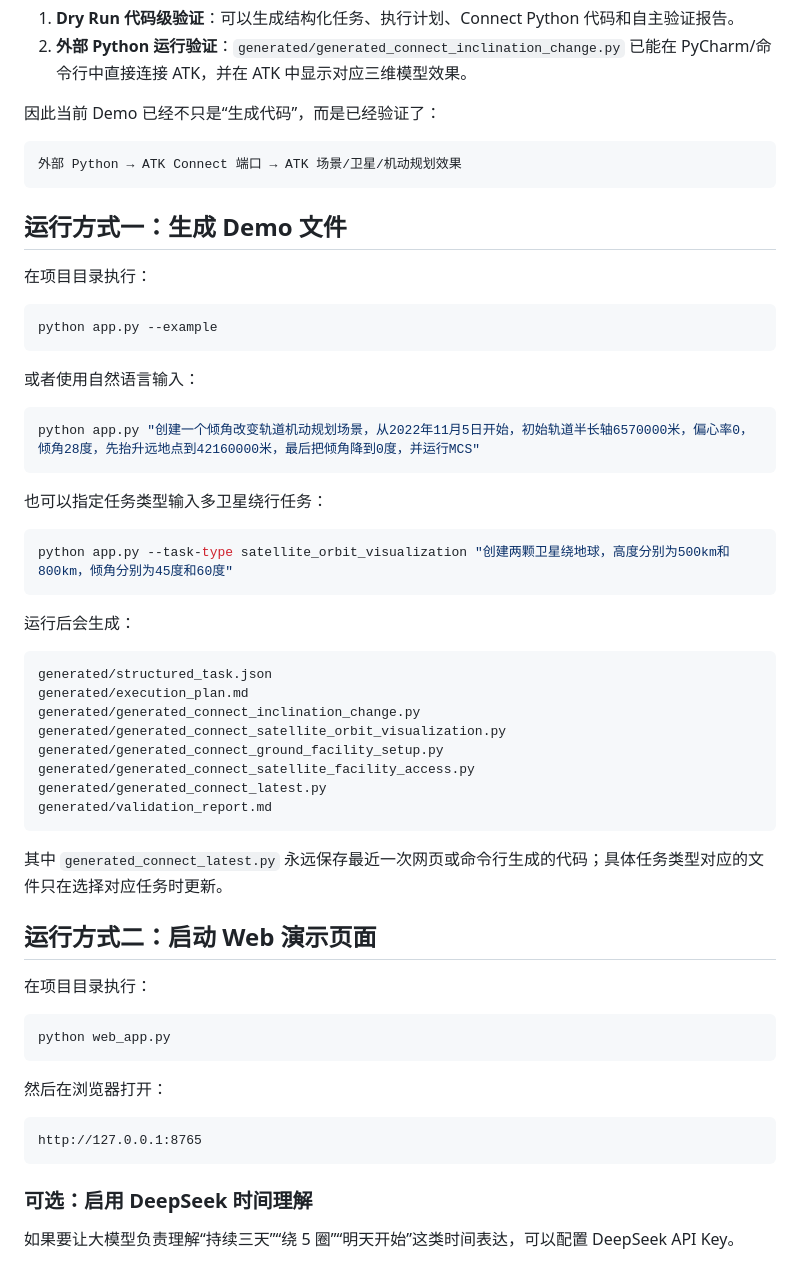
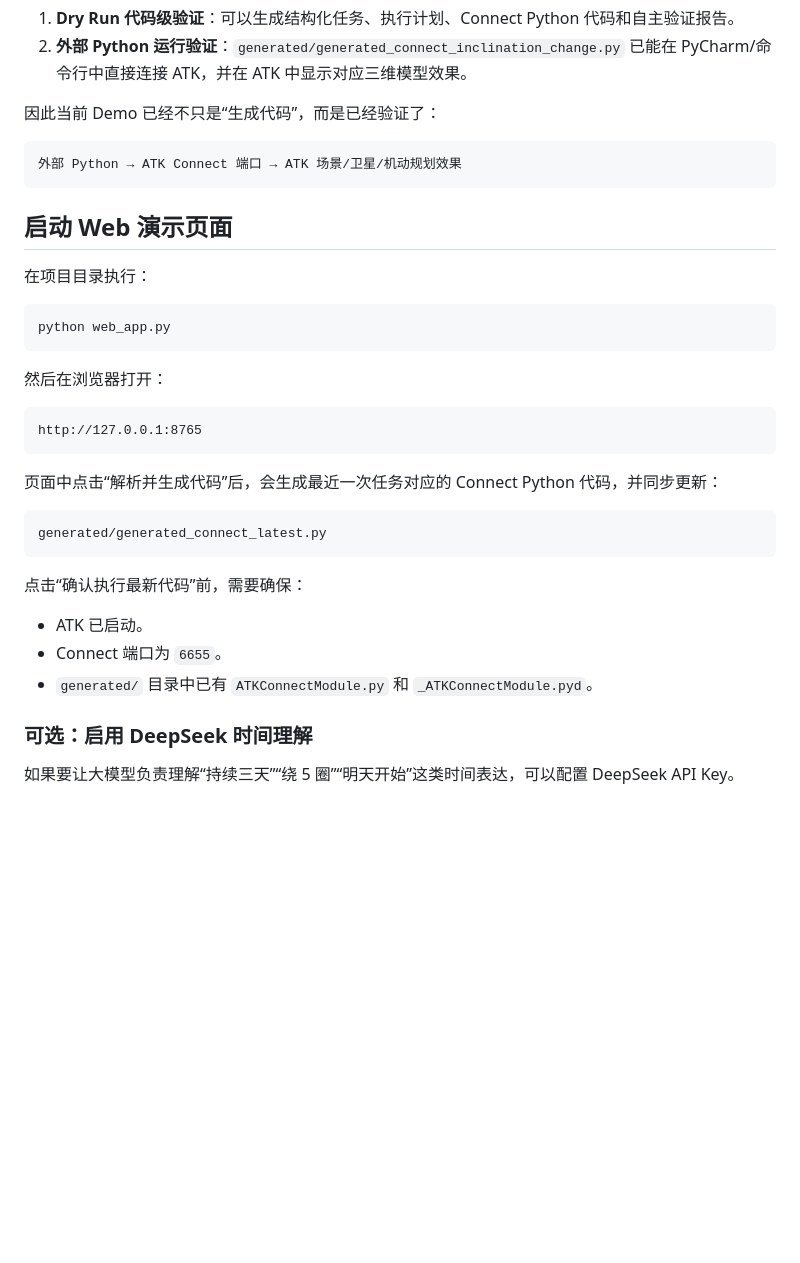
Before and after one commit to shana0325/atk, a Markdown page: README.md, the part around one of its changes. GitHub-like rendering; blank space fills up the shorter version.

````diff
--- a/README.md
+++ b/README.md
@@ -72,42 +72,7 @@ inclination_change_transfer
 外部 Python → ATK Connect 端口 → ATK 场景/卫星/机动规划效果
 ```
 
-## 运行方式一：生成 Demo 文件
-
-在项目目录执行：
-
-```powershell
-python app.py --example
-```
-
-或者使用自然语言输入：
-
-```powershell
-python app.py "创建一个倾角改变轨道机动规划场景，从2022年11月5日开始，初始轨道半长轴6570000米，偏心率0，倾角28度，先抬升远地点到42160000米，最后把倾角降到0度，并运行MCS"
-```
-
-也可以指定任务类型输入多卫星绕行任务：
-
-```powershell
-python app.py --task-type satellite_orbit_visualization "创建两颗卫星绕地球，高度分别为500km和800km，倾角分别为45度和60度"
-```
-
-运行后会生成：
-
-```text
-generated/structured_task.json
-generated/execution_plan.md
-generated/generated_connect_inclination_change.py
-generated/generated_connect_satellite_orbit_visualization.py
-generated/generated_connect_ground_facility_setup.py
-generated/generated_connect_satellite_facility_access.py
-generated/generated_connect_latest.py
-generated/validation_report.md
-```
-
-其中 `generated_connect_latest.py` 永远保存最近一次网页或命令行生成的代码；具体任务类型对应的文件只在选择对应任务时更新。
-
-## 运行方式二：启动 Web 演示页面
+## 启动 Web 演示页面
 
 在项目目录执行：
 
@@ -120,6 +85,18 @@ python web_app.py
 ```text
 http://127.0.0.1:8765
 ```
+
+页面中点击“解析并生成代码”后，会生成最近一次任务对应的 Connect Python 代码，并同步更新：
+
+```text
+generated/generated_connect_latest.py
+```
+
+点击“确认执行最新代码”前，需要确保：
+
+- ATK 已启动。
+- Connect 端口为 `6655`。
+- `generated/` 目录中已有 `ATKConnectModule.py` 和 `_ATKConnectModule.pyd`。
 
 ### 可选：启用 DeepSeek 时间理解
 
````
Also changed, not shown: other parts of README.md (+9 -50 lines).
